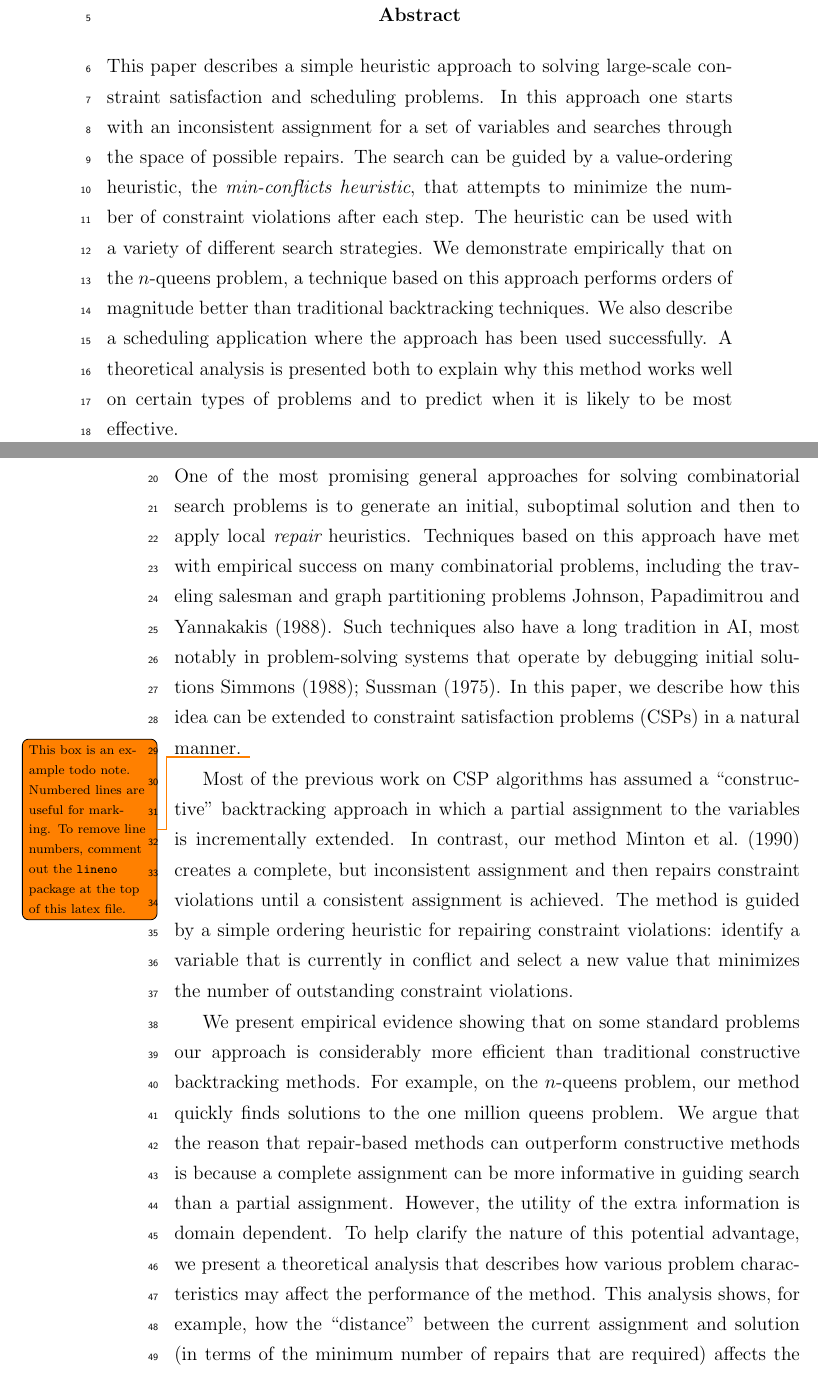
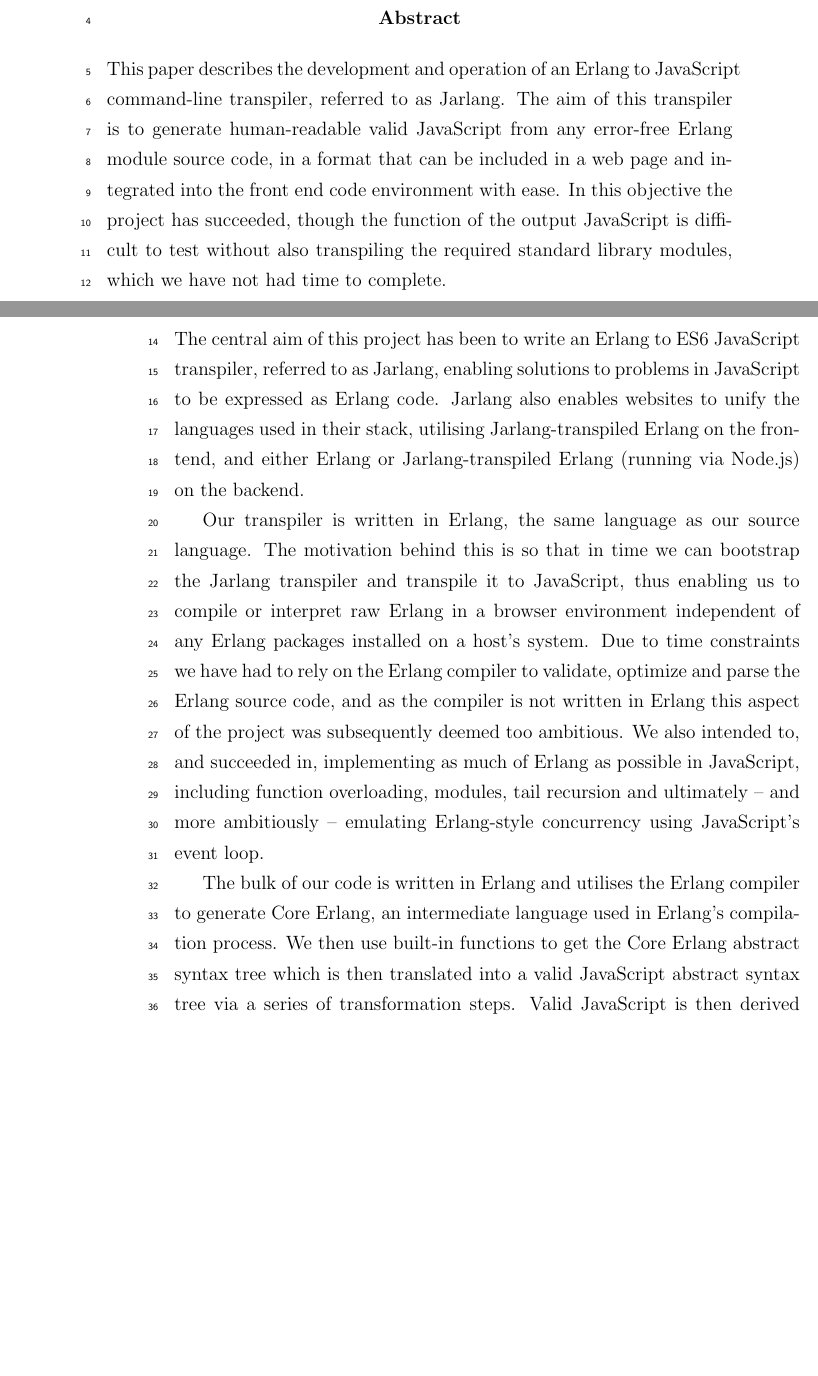
Before and after one commit to vereis/jarlang, a LaTeX paper (doc/Technical_Report/Jarlang Technical Report.tex): two parts of pages 2 and 3 of 14 before the commit and two parts of pages 2 and 3 of 13 after it, joined at a grey line, cut so that both start at the same text, the shorter picture padded with empty space. Compiled offline with pdfLaTeX.

Commit message:
TR: set autor data & first draft of abstract & introduction

```diff
--- a/doc/Technical_Report/Jarlang Technical Report.tex
+++ b/doc/Technical_Report/Jarlang Technical Report.tex
@@ -28,95 +29,17 @@
 \restoregeometry              %% restore the layout
 
 \begin{abstract}
-This paper describes a simple heuristic approach to solving large-scale
-constraint satisfaction and scheduling problems.  In this approach one
-starts with an inconsistent assignment for a set of variables and
-searches through the space of possible repairs. The search can be guided
-by a value-ordering heuristic, the {\em min-conflicts heuristic}, that
-attempts to minimize the number of constraint violations after each
-step.  The heuristic can be used with a variety of different search
-strategies.  We demonstrate empirically that on the $n$-queens problem,
-a technique
-based on this approach performs orders of magnitude better than
-traditional backtracking techniques.  We also describe a
-scheduling application where the approach has been used successfully.  A
-theoretical analysis is presented both to explain why this method works
-well on certain types of problems and to predict when it is likely to
-be most effective.
+This paper describes the development and operation of an Erlang to JavaScript command-line transpiler, referred to as Jarlang. The aim of this transpiler is to generate human-readable valid JavaScript from any error-free Erlang module source code, in a format that can be included in a web page and integrated into the front end code environment with ease. In this objective the project has succeeded, though the function of the output JavaScript is difficult to test without also transpiling the required standard library modules, which we have not had time to complete.
 \end{abstract}
 
 \section{Introduction}
 \label{Introduction}
 
-  One of the most promising general approaches for solving combinatorial search
-problems is to generate an initial, suboptimal solution and then to apply
-local {\em repair}
-heuristics.
-Techniques based on
-this approach have met with empirical success on many combinatorial
-problems, including
-the traveling salesman and graph partitioning problems \cite{papad}.
-Such techniques also have a long tradition in AI, most notably in
-problem-solving systems that operate by debugging initial
-solutions \cite{simmons-aaai88,hacker}.
-In this paper, we describe how this idea can be extended to
-constraint satisfaction problems (CSPs) in a natural manner.
-\todo[size=\scriptsize]{This box is an example todo note. Numbered lines are useful for marking. To remove line numbers, comment out the \texttt{lineno} package at the top of this latex file.}
+	The central aim of this project has been to write an Erlang to ES6 JavaScript transpiler, referred to as Jarlang, enabling solutions to problems in JavaScript to be expressed as Erlang code. Jarlang also enables websites to unify the languages used in their stack, utilising Jarlang-transpiled Erlang on the frontend, and either Erlang or Jarlang-transpiled Erlang (running via Node.js) on the backend.
 
-Most of the previous work on CSP algorithms has assumed a
-``constructive'' backtracking approach in which a partial assignment
-to the variables is incrementally extended. In contrast, our
-method \cite{min-aaai} creates a complete, but inconsistent assignment and
-then repairs constraint violations until a consistent assignment is
-achieved.  The method is guided by a simple ordering heuristic for
-repairing constraint violations: identify a variable that is currently
-in conflict and select a new value that minimizes the number of
-outstanding constraint violations.
+	Our transpiler is written in Erlang, the same language as our source language. The motivation behind this is so that in time we can bootstrap the Jarlang transpiler and transpile it to JavaScript, thus enabling us to compile or interpret raw Erlang in a browser environment independent of any Erlang packages installed on a host’s system. Due to time constraints we have had to rely on the Erlang compiler to validate, optimize and parse the Erlang source code, and as the compiler is not written in Erlang this aspect of the project was subsequently deemed too ambitious. We also intended to, and succeeded in, implementing as much of Erlang as possible in JavaScript, including function overloading, modules, tail recursion and ultimately – and more ambitiously – emulating Erlang-style concurrency using JavaScript’s event loop.
 
-
-We present empirical evidence showing that on some standard problems
-our approach is considerably more efficient than traditional constructive
-backtracking methods. For example, on the $n$-queens problem, our
-method quickly finds solutions to the one million queens
-problem.
-We argue that the reason that repair-based methods can outperform
-constructive methods is because a complete assignment can be more
-informative in guiding search than a partial assignment.
-However, the utility of
-the extra information is domain dependent. To help clarify the nature of
-this potential advantage, we present a theoretical analysis that
-describes how various problem characteristics may affect the
-performance of the method. This analysis shows, for example, how the
-``distance'' between the current assignment and solution (in terms of
-the minimum number of repairs that are required) affects the expected
-utility of the heuristic.
-
-The work described in this paper was inspired by a surprisingly
-effective neural network developed by Adorf and
-Johnston \cite{adorf,johnston}
- for scheduling astronomical observations on the
-Hubble Space Telescope.  Our heuristic CSP method
-was distilled from
-an analysis of the network.
-In the process of carrying out the
-analysis, we discovered that the effectiveness of the network has
-little to do with its connectionist implementation. Furthermore, the
-ideas employed in the network can be implemented very efficiently
-within a symbolic CSP framework. The symbolic implementation is
-extremely simple. It also has the advantage that several different
-search strategies can be employed, although we have found that
-hill-climbing methods are particularly well-suited for the
-applications that we have investigated.
-
-We begin the paper with a brief review of Adorf and Johnston's neural
-network, and then describe our symbolic method for heuristic repair.
-Following this, we describe empirical results with the
-$n$-queens problem, graph-colorability problems and the
-Hubble Space Telescope scheduling application. Finally,
-we consider a theoretical model identifying
-general problem characteristics that
-influence the performance of the method. We include a second gratuitous
-citation to ourselves to illustrate a short citation \cite{min-aaai}.
+	The bulk of our code is written in Erlang and utilises the Erlang compiler to generate Core Erlang, an intermediate language used in Erlang’s compilation process. We then use built-in functions to get the Core Erlang abstract syntax tree which is then translated into a valid JavaScript abstract syntax tree via a series of transformation steps. Valid JavaScript is then derived from this abstract syntax tree via the employment of existing JavaScript projects such as escodegen.
 
 \section{Previous Work: The GDS Network}
 \label{network}
```
Also changed, not shown: doc/Technical_Report/Jarlang Technical Report.tex (23 more changed lines).
